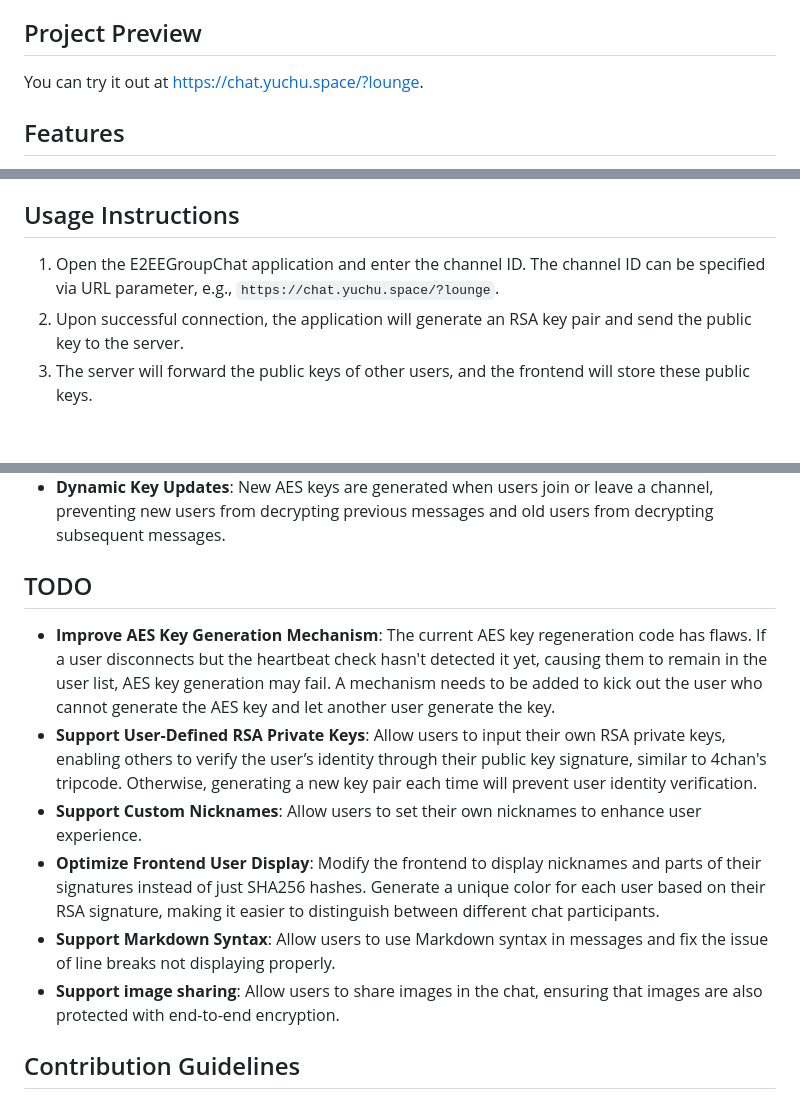
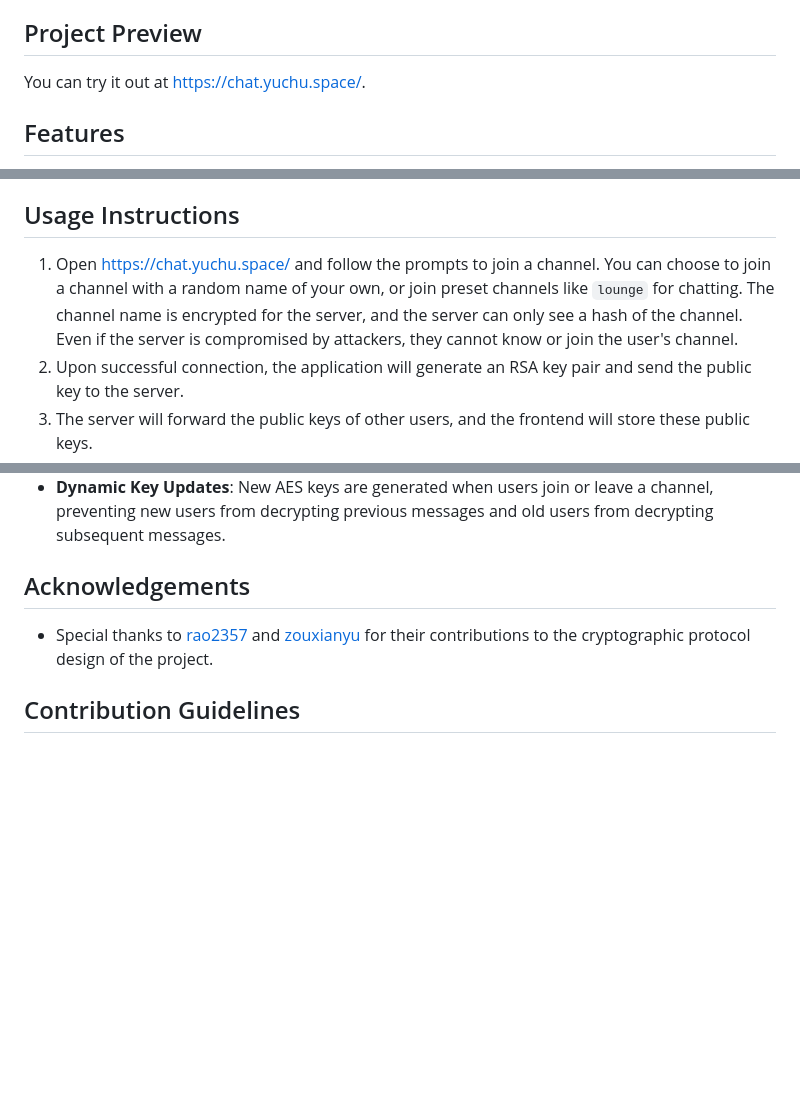
Before and after one commit to smallzhong/E2EEGroupChat, a Markdown page: README.MD, 3 parts joined by grey strips. Rendered like a GitHub page; blank space fills up the shorter version.

```diff
--- a/README.MD
+++ b/README.MD
@@ -6,7 +6,7 @@ E2EEGroupChat is a real-time end-to-end encrypted (E2EE) group chat application
 
 ## Project Preview
 
-You can try it out at https://chat.yuchu.space/?lounge.
+You can try it out at https://chat.yuchu.space/.
 
 ## Features
 
@@ -24,7 +24,7 @@ You can try it out at https://chat.yuchu.space/?lounge.
 
 ## Usage Instructions
 
-1. Open the E2EEGroupChat application and enter the channel ID. The channel ID can be specified via URL parameter, e.g., `https://chat.yuchu.space/?lounge`.
+1. Open https://chat.yuchu.space/ and follow the prompts to join a channel. You can choose to join a channel with a random name of your own, or join preset channels like `lounge` for chatting. The channel name is encrypted for the server, and the server can only see a hash of the channel. Even if the server is compromised by attackers, they cannot know or join the user's channel.
 2. Upon successful connection, the application will generate an RSA key pair and send the public key to the server.
 3. The server will forward the public keys of other users, and the frontend will store these public keys.
 4. Users enter messages and send them; the frontend encrypts messages using the AES key, and the server only forwards encrypted messages.
@@ -37,14 +37,9 @@ You can try it out at https://chat.yuchu.space/?lounge.
 - **AES Encryption**: Used to encrypt message content, ensuring messages are not intercepted during transmission.
 - **Dynamic Key Updates**: New AES keys are generated when users join or leave a channel, preventing new users from decrypting previous messages and old users from decrypting subsequent messages.
 
-## TODO
+## Acknowledgements
 
--  **Improve AES Key Generation Mechanism**: The current AES key regeneration code has flaws. If a user disconnects but the heartbeat check hasn't detected it yet, causing them to remain in the user list, AES key generation may fail. A mechanism needs to be added to kick out the user who cannot generate the AES key and let another user generate the key.
--  **Support User-Defined RSA Private Keys**: Allow users to input their own RSA private keys, enabling others to verify the user’s identity through their public key signature, similar to 4chan's tripcode. Otherwise, generating a new key pair each time will prevent user identity verification.
--  **Support Custom Nicknames**: Allow users to set their own nicknames to enhance user experience.
--  **Optimize Frontend User Display**: Modify the frontend to display nicknames and parts of their signatures instead of just SHA256 hashes. Generate a unique color for each user based on their RSA signature, making it easier to distinguish between different chat participants.
--  **Support Markdown Syntax**: Allow users to use Markdown syntax in messages and fix the issue of line breaks not displaying properly.
--  **Support image sharing**: Allow users to share images in the chat, ensuring that images are also protected with end-to-end encryption.
+- Special thanks to [rao2357](https://github.com/rao2357) and [zouxianyu](https://github.com/zouxianyu) for their contributions to the cryptographic protocol design of the project.
 
 ## Contribution Guidelines
 
```
Also changed, not shown: README_CN.MD (+4 -14 lines).
